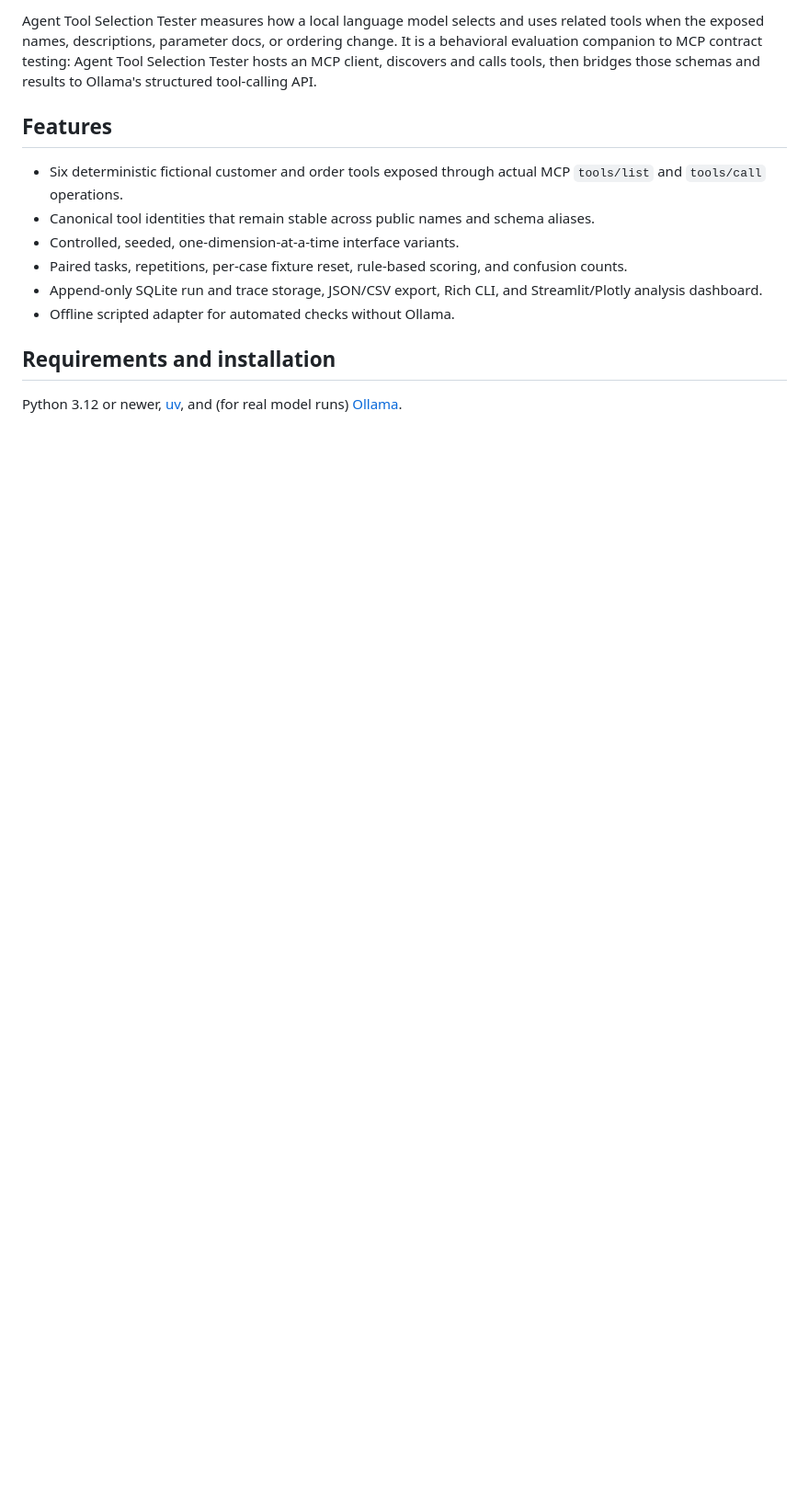
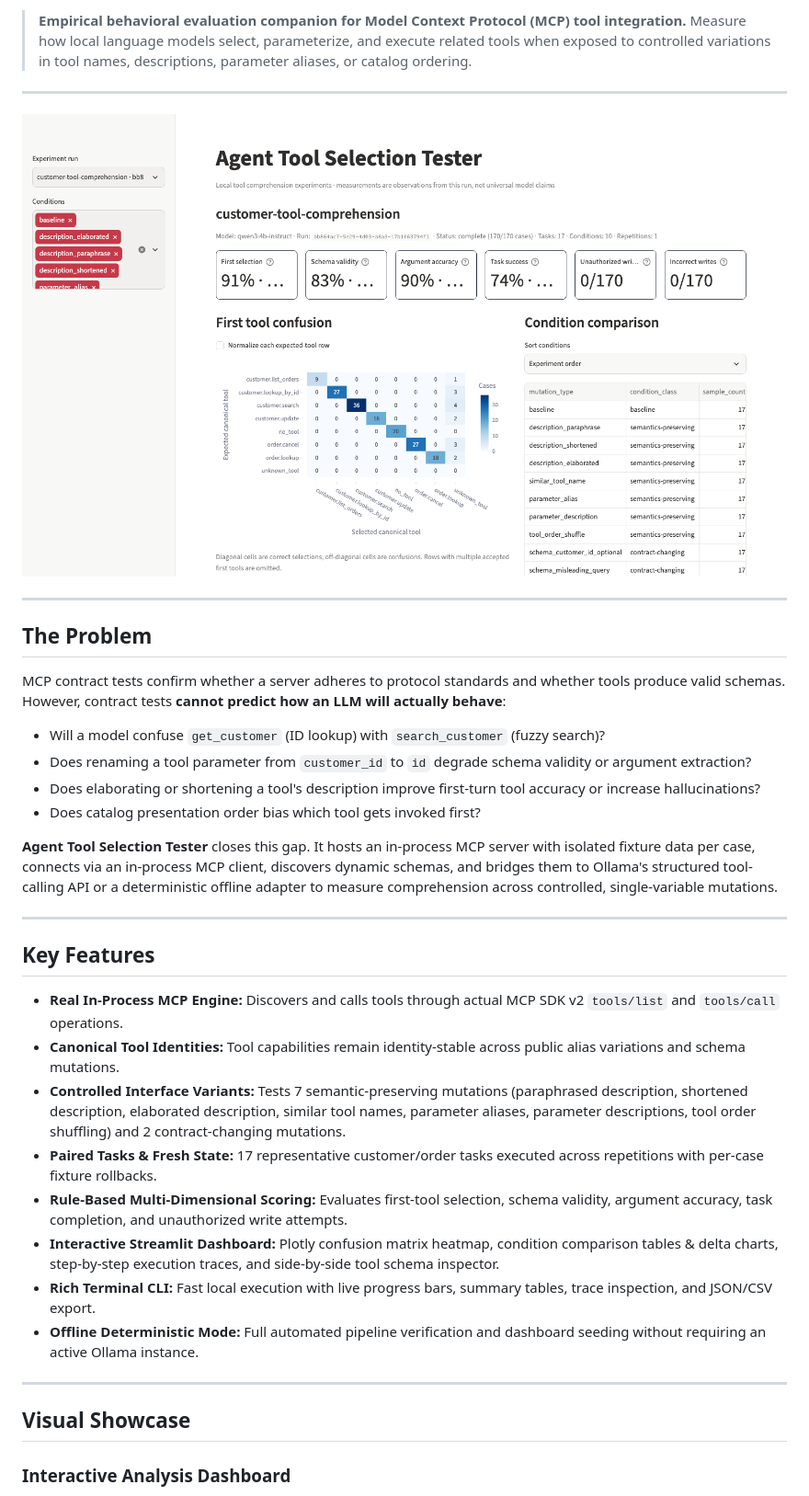
Before and after one commit to ranajahanzaib/agent-tool-selection-tester, a Markdown page: README.md, the part around one of its changes. Shown at 92% size. GitHub-like rendering; pictures changed too: docs/screenshots/overview.png (added); blank space fills up the shorter version.

```diff
--- a/README.md
+++ b/README.md
@@ -4,15 +4,39 @@
 
-Agent Tool Selection Tester measures how a local language model selects and uses related tools when the exposed names, descriptions, parameter docs, or ordering change. It is a behavioral evaluation companion to MCP contract testing: Agent Tool Selection Tester hosts an MCP client, discovers and calls tools, then bridges those schemas and results to Ollama's structured tool-calling API.
+> **Empirical behavioral evaluation companion for Model Context Protocol (MCP) tool integration.** Measure how local language models select, parameterize, and execute related tools when exposed to controlled variations in tool names, descriptions, parameter aliases, or catalog ordering.
 
-## Features
+---
 
-- Six deterministic fictional customer and order tools exposed through actual MCP `tools/list` and `tools/call` operations.
-- Canonical tool identities that remain stable across public names and schema aliases.
-- Controlled, seeded, one-dimension-at-a-time interface variants.
-- Paired tasks, repetitions, per-case fixture reset, rule-based scoring, and confusion counts.
-- Append-only SQLite run and trace storage, JSON/CSV export, Rich CLI, and Streamlit/Plotly analysis dashboard.
-- Offline scripted adapter for automated checks without Ollama.
+![Agent Tool Selection Tester Dashboard Overview](docs/screenshots/overview.png)
 
-## Requirements and installation
+---
 
-Python 3.12 or newer, [uv](https://docs.astral.sh/uv/), and (for real model runs) [Ollama](https://ollama.com/).
+## The Problem
+
+MCP contract tests confirm whether a server adheres to protocol standards and whether tools produce valid schemas. However, contract tests **cannot predict how an LLM will actually behave**:
+
+- Will a model confuse `get_customer` (ID lookup) with `search_customer` (fuzzy search)?
+- Does renaming a tool parameter from `customer_id` to `id` degrade schema validity or argument extraction?
+- Does elaborating or shortening a tool's description improve first-turn tool accuracy or increase hallucinations?
+- Does catalog presentation order bias which tool gets invoked first?
+
+**Agent Tool Selection Tester** closes this gap. It hosts an in-process MCP server with isolated fixture data per case, connects via an in-process MCP client, discovers dynamic schemas, and bridges them to Ollama's structured tool-calling API or a deterministic offline adapter to measure comprehension across controlled, single-variable mutations.
+
+---
+
+## Key Features
+
+- **Real In-Process MCP Engine:** Discovers and calls tools through actual MCP SDK v2 `tools/list` and `tools/call` operations.
+- **Canonical Tool Identities:** Tool capabilities remain identity-stable across public alias variations and schema mutations.
+- **Controlled Interface Variants:** Tests 7 semantic-preserving mutations (paraphrased description, shortened description, elaborated description, similar tool names, parameter aliases, parameter descriptions, tool order shuffling) and 2 contract-changing mutations.
+- **Paired Tasks & Fresh State:** 17 representative customer/order tasks executed across repetitions with per-case fixture rollbacks.
+- **Rule-Based Multi-Dimensional Scoring:** Evaluates first-tool selection, schema validity, argument accuracy, task completion, and unauthorized write attempts.
+- **Interactive Streamlit Dashboard:** Plotly confusion matrix heatmap, condition comparison tables & delta charts, step-by-step execution traces, and side-by-side tool schema inspector.
+- **Rich Terminal CLI:** Fast local execution with live progress bars, summary tables, trace inspection, and JSON/CSV export.
+- **Offline Deterministic Mode:** Full automated pipeline verification and dashboard seeding without requiring an active Ollama instance.
+
+---
+
+## Visual Showcase
+
+### Interactive Analysis Dashboard
+
```
Also changed, not shown: other parts of README.md (+195 -41 lines), docs/screenshots/dashboard.png (added), docs/screenshots/execution-trace.png (added), docs/screenshots/tool-inspector.png (added), 1 other file.
